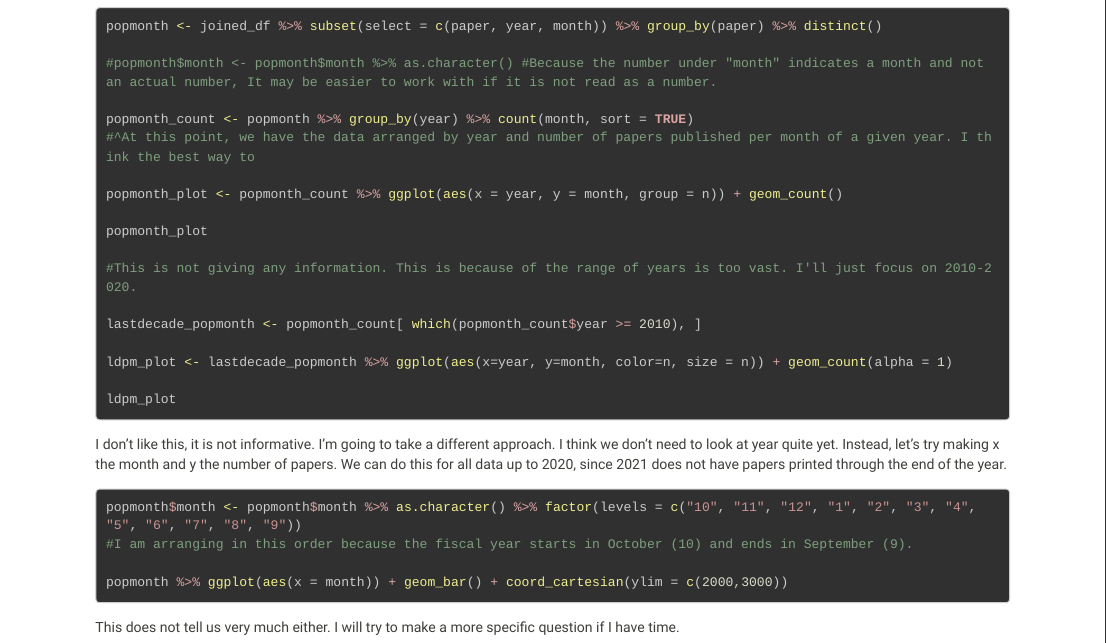
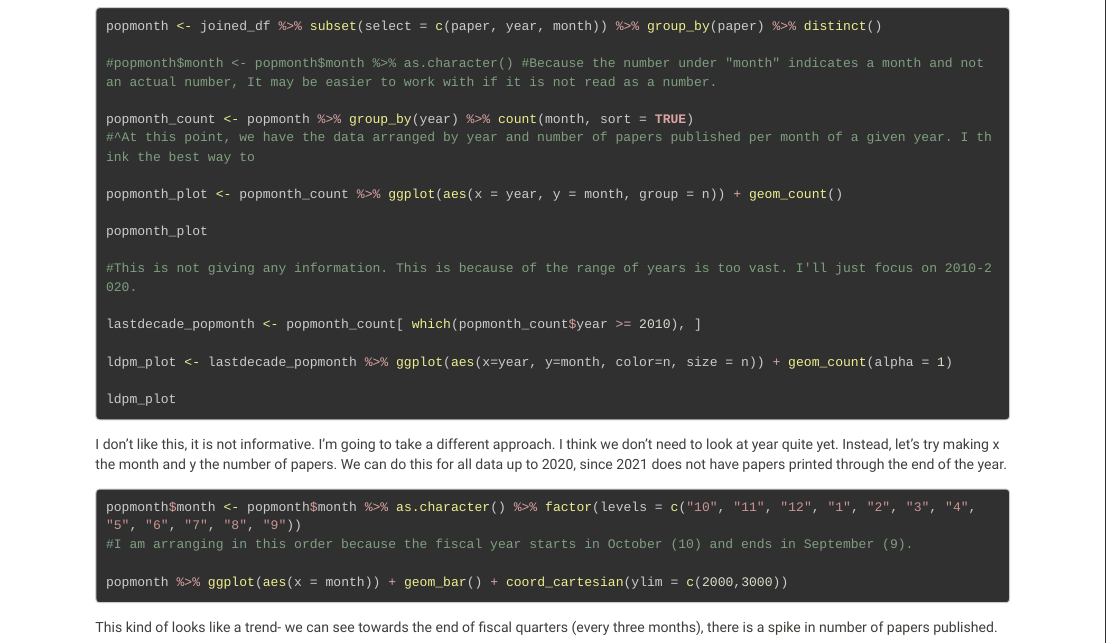
Before and after one commit to amandaglatter/AMANDAGLATTER-MADA-portfolio, an R Markdown document (tidytuesday.Rmd): the page in a window 1100 px wide, from 2840 px down. Rendered offline with R 4.5, knitr and Pandoc, with nearby package versions; the code chunks are not run, so their results and figures are left out; long lines of code are wrapped.

Commit message:
TuesTues

````diff
--- a/tidytuesday.Rmd
+++ b/tidytuesday.Rmd
@@ -195,4 +195,4 @@ popmonth %>% ggplot(aes(x = month)) + geom_bar() + coord_cartesian(ylim = c(2000
 
 ```
 
-This does not tell us very much either. I will try to make a more specific question if I have time.
+This kind of looks like a trend- we can see towards the end of fiscal quarters (every three months), there is a spike in number of papers published.
````
Also changed, not shown: 1 other file.
